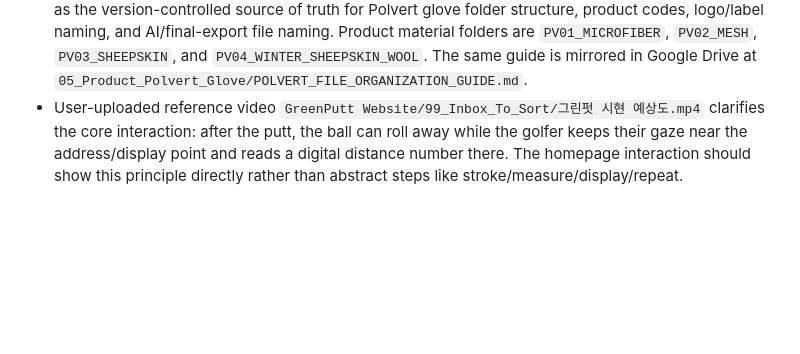
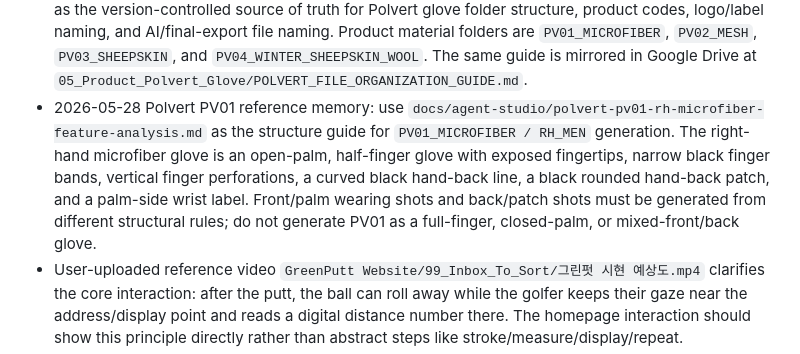
Before and after one commit to micaelclaw/greenputt-website-test, a Markdown page: PROJECT_BRIEF.md, the part around the change. Rendered like a GitHub page; blank space fills up the shorter version.

```diff
--- a/PROJECT_BRIEF.md
+++ b/PROJECT_BRIEF.md
@@ -166,6 +166,7 @@ Design specification:
 - 2026-05-27 prototype refinement: Polvert homepage imagery should use the original Polvert glove and logo source files under `05_Product_Polvert_Glove/000.폴베르자료실` rather than generated GreenPutt-branded glove placeholders. The current local replacement asset is `prototype/assets/polvert-showcase-real.jpg`, with the logo copied as `prototype/assets/polvert-logo.png`.
 - 2026-05-27 Polvert StorePick correction: do not let AI invent the Polvert logo. Generate wearing/use shots with a blank black glove patch, then composite the actual `05_Product_Polvert_Glove/폴베르_로고.jpg` mark in white onto the patch. The logo should be rotated on the patch like the real microfiber right-hand glove reference, not placed upright. The active StorePick image is `prototype/assets/polvert/logo-locked-v10/polvert-storepick-logo-locked-10-homepage-hero.jpg`; the full reviewed set is in `prototype/assets/polvert/logo-locked-v10/`. The v10 set isolates the largest dark connected component as the actual patch, builds a minimum-area rotated bounding box from the space occupied by that patch, centers the rotated logo on the rotated box crosshair, tilts the logo with the box's horizontal axis, and scales the logo from the rotated box long side. Final generated exports are mirrored into Google Drive at `GreenPutt Website/11_Final_Web_Exports/Polvert/StorePick_Logo_Locked`.
 - 2026-05-28 Polvert file organization: use `docs/agent-studio/polvert-file-organization-guide.md` as the version-controlled source of truth for Polvert glove folder structure, product codes, logo/label naming, and AI/final-export file naming. Product material folders are `PV01_MICROFIBER`, `PV02_MESH`, `PV03_SHEEPSKIN`, and `PV04_WINTER_SHEEPSKIN_WOOL`. The same guide is mirrored in Google Drive at `05_Product_Polvert_Glove/POLVERT_FILE_ORGANIZATION_GUIDE.md`.
+- 2026-05-28 Polvert PV01 reference memory: use `docs/agent-studio/polvert-pv01-rh-microfiber-feature-analysis.md` as the structure guide for `PV01_MICROFIBER / RH_MEN` generation. The right-hand microfiber glove is an open-palm, half-finger glove with exposed fingertips, narrow black finger bands, vertical finger perforations, a curved black hand-back line, a black rounded hand-back patch, and a palm-side wrist label. Front/palm wearing shots and back/patch shots must be generated from different structural rules; do not generate PV01 as a full-finger, closed-palm, or mixed-front/back glove.
 - User-uploaded reference video `GreenPutt Website/99_Inbox_To_Sort/그린펏 시현 예상도.mp4` clarifies the core interaction: after the putt, the ball can roll away while the golfer keeps their gaze near the address/display point and reads a digital distance number there. The homepage interaction should show this principle directly rather than abstract steps like stroke/measure/display/repeat.
 - Zero Head-Up principle demos should change phase only on hover, focus, or click, not while scrolling. The visual should keep the mat, putter, display box, and ball geometry consistent on mobile and desktop.
 - The hero should keep the golfer readable as a product-use scene: place copy on a calmer dark area of the image, avoid covering the putting posture, and let pointer-responsive signal motion imply repeated putts.
```
Also changed, not shown: docs/agent-studio/image-lab-log.md (+12 -0 lines), docs/agent-studio/polvert-pv01-rh-microfiber-feature-analysis.md (added, +218 -0 lines).
